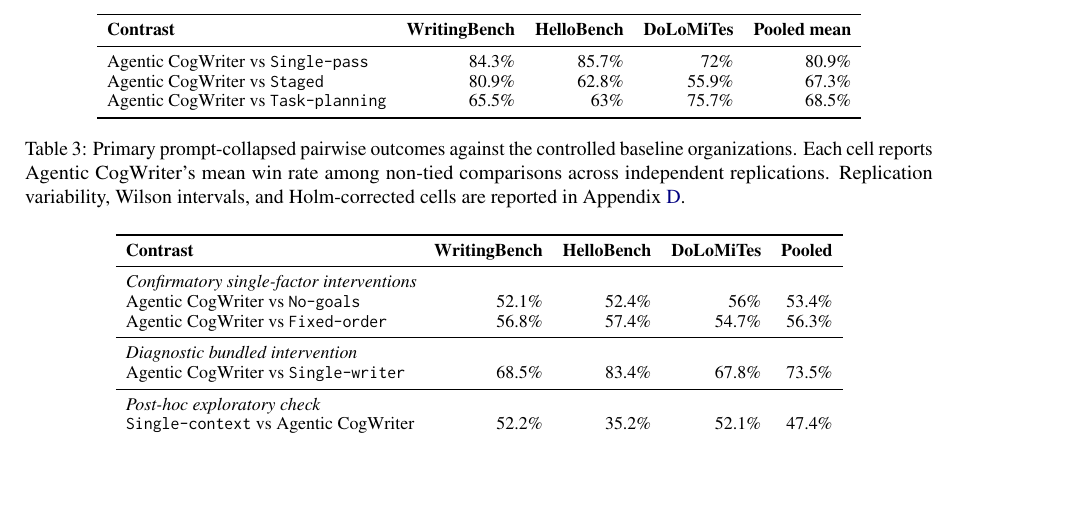
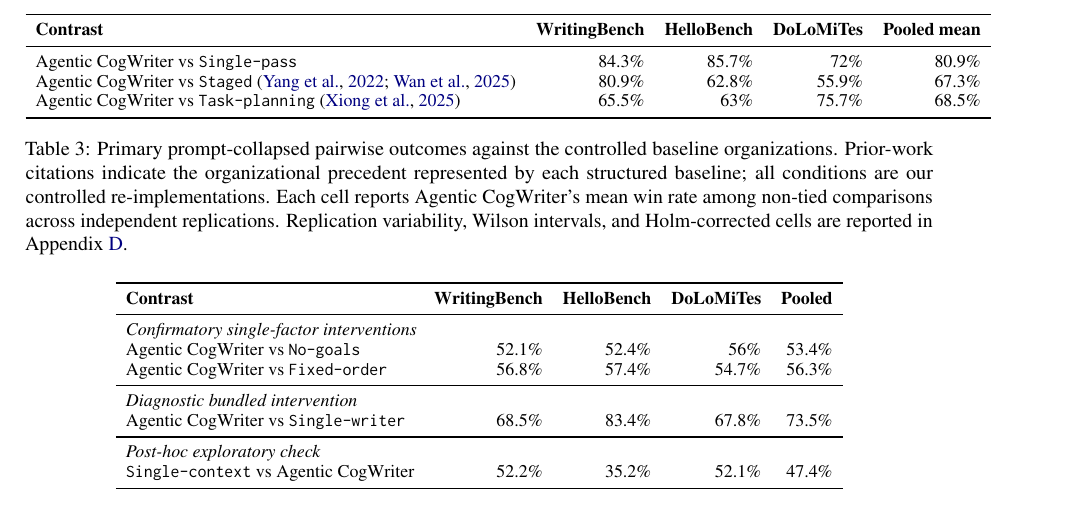
Before and after one commit to shunk031/agentic-cognitive-writing, a LaTeX paper (paper/acl_latex.tex, which reads paper/tab/pairwise-results.tex): part of page 8 of 20, cut so that both start at the same text, the shorter picture padded with empty space. Compiled offline with pdfLaTeX.

Commit message:
paper: link pairwise baselines to prior work

```diff
--- a/paper/tab/pairwise-results.tex
+++ b/paper/tab/pairwise-results.tex
@@ -15,18 +15,18 @@
 & \HelloFourOneRateMean
 & \DoLoFourOneRateMean
 & \PooledFourOneRateMean \\
-\condAgenticCogWriter\ vs \condStaged
+\condAgenticCogWriter\ vs \condStaged~\cite{yang2022re3,wan2025cognitive}
 & \WritingFourTwoRateMean
 & \HelloFourTwoRateMean
 & \DoLoFourTwoRateMean
 & \PooledFourTwoRateMean \\
-\condAgenticCogWriter\ vs \condTaskPlanning
+\condAgenticCogWriter\ vs \condTaskPlanning~\cite{xiong2025beyond}
 & \WritingFourThreeRateMean
 & \HelloFourThreeRateMean
 & \DoLoFourThreeRateMean
 & \PooledFourThreeRateMean \\
 \bottomrule
 \end{tabular}
-\caption{Primary prompt-collapsed pairwise outcomes against the controlled baseline organizations. Each cell reports Agentic CogWriter's mean win rate among non-tied comparisons across independent replications. Replication variability, Wilson intervals, and Holm-corrected cells are reported in Appendix~\ref{app:pairwise-detail}.}
+\caption{Primary prompt-collapsed pairwise outcomes against the controlled baseline organizations. Prior-work citations indicate the organizational precedent represented by each structured baseline; all conditions are our controlled re-implementations. Each cell reports Agentic CogWriter's mean win rate among non-tied comparisons across independent replications. Replication variability, Wilson intervals, and Holm-corrected cells are reported in Appendix~\ref{app:pairwise-detail}.}
 \label{tab:pairwise-results}
 \end{table*}
```
